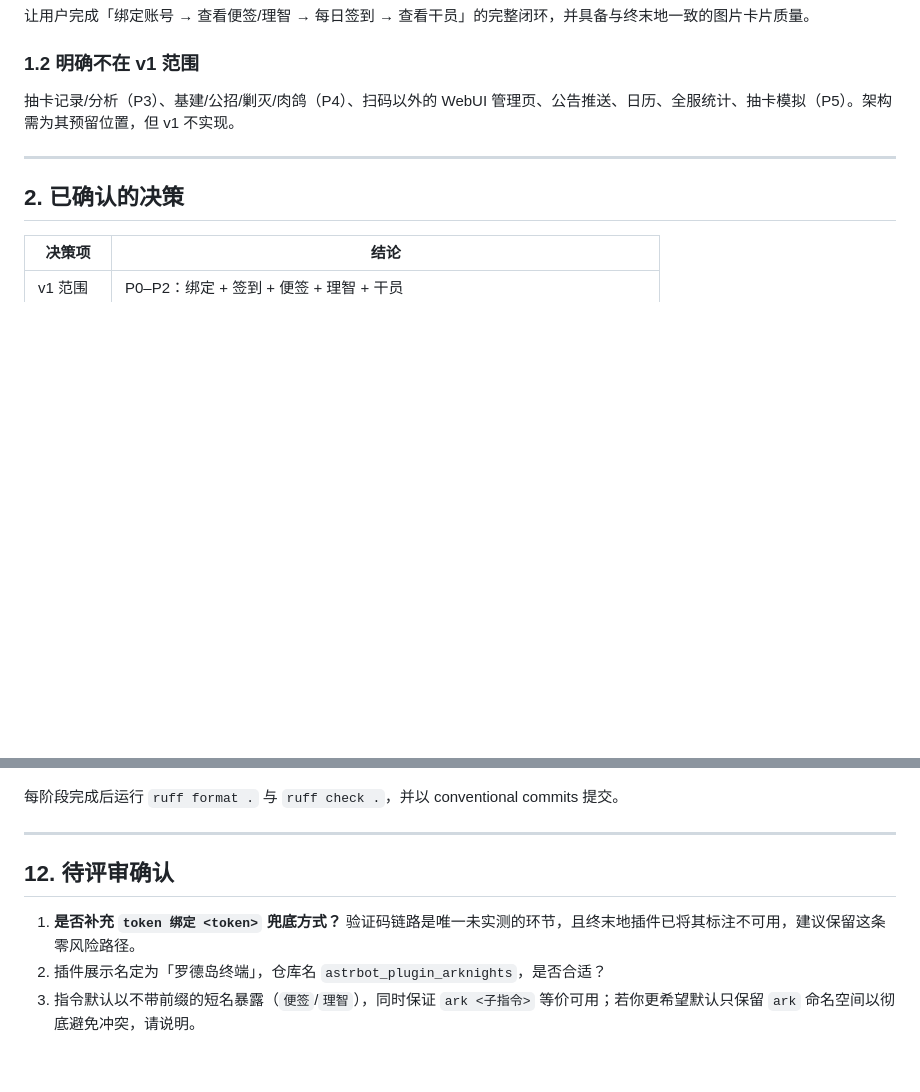
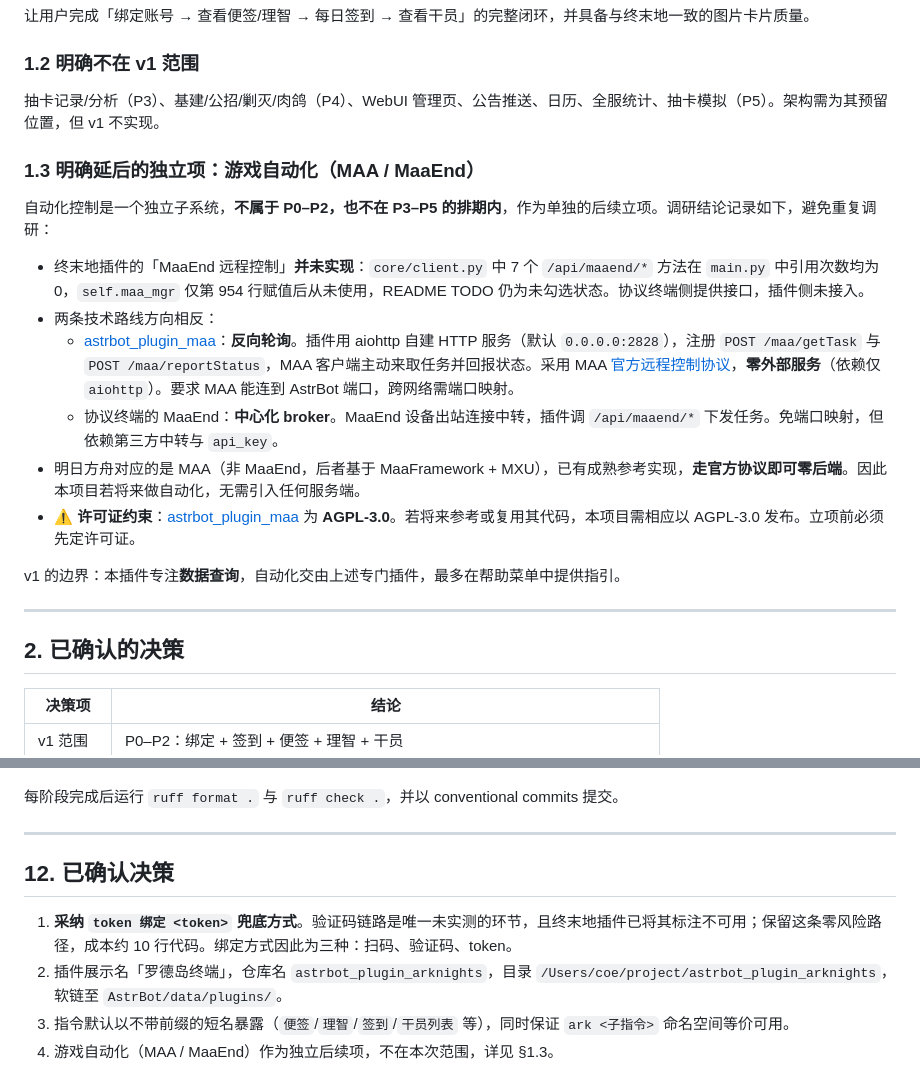
Before and after one commit to Siq5005/astrbot_plugin_arknights, a Markdown page: docs/specs/2026-09-16-arknights-plugin-design.md, 2 parts joined by grey strips. Rendered like a GitHub page; blank space fills up the shorter version.

Commit message:
docs: add P0-P2 implementation plan and record automation deferral

```diff
--- a/docs/specs/2026-09-16-arknights-plugin-design.md
+++ b/docs/specs/2026-09-16-arknights-plugin-design.md
@@ -19,7 +19,20 @@
 
 ### 1.2 明确不在 v1 范围
 
-抽卡记录/分析（P3）、基建/公招/剿灭/肉鸽（P4）、扫码以外的 WebUI 管理页、公告推送、日历、全服统计、抽卡模拟（P5）。架构需为其预留位置，但 v1 不实现。
+抽卡记录/分析（P3）、基建/公招/剿灭/肉鸽（P4）、WebUI 管理页、公告推送、日历、全服统计、抽卡模拟（P5）。架构需为其预留位置，但 v1 不实现。
+
+### 1.3 明确延后的独立项：游戏自动化（MAA / MaaEnd）
+
+自动化控制是一个独立子系统，**不属于 P0–P2，也不在 P3–P5 的排期内**，作为单独的后续立项。调研结论记录如下，避免重复调研：
+
+- 终末地插件的「MaaEnd 远程控制」**并未实现**：`core/client.py` 中 7 个 `/api/maaend/*` 方法在 `main.py` 中引用次数均为 0，`self.maa_mgr` 仅第 954 行赋值后从未使用，README TODO 仍为未勾选状态。协议终端侧提供接口，插件侧未接入。
+- 两条技术路线方向相反：
+  - [astrbot_plugin_maa](https://github.com/Hakuin123/astrbot_plugin_maa)：**反向轮询**。插件用 aiohttp 自建 HTTP 服务（默认 `0.0.0.0:2828`），注册 `POST /maa/getTask` 与 `POST /maa/reportStatus`，MAA 客户端主动来取任务并回报状态。采用 MAA [官方远程控制协议](https://docs.maa.plus/zh-cn/protocol/remote-control-schema.html)，**零外部服务**（依赖仅 `aiohttp`）。要求 MAA 能连到 AstrBot 端口，跨网络需端口映射。
+  - 协议终端的 MaaEnd：**中心化 broker**。MaaEnd 设备出站连接中转，插件调 `/api/maaend/*` 下发任务。免端口映射，但依赖第三方中转与 `api_key`。
+- 明日方舟对应的是 MAA（非 MaaEnd，后者基于 MaaFramework + MXU），已有成熟参考实现，**走官方协议即可零后端**。因此本项目若将来做自动化，无需引入任何服务端。
+- ⚠️ **许可证约束**：[astrbot_plugin_maa](https://github.com/Hakuin123/astrbot_plugin_maa) 为 **AGPL-3.0**。若将来参考或复用其代码，本项目需相应以 AGPL-3.0 发布。立项前必须先定许可证。
+
+v1 的边界：本插件专注**数据查询**，自动化交由上述专门插件，最多在帮助菜单中提供指引。
 
 ---
 
@@ -233,8 +246,9 @@ astrbot_plugin_arknights/
 
 ---
 
-## 12. 待评审确认
+## 12. 已确认决策
 
-1. **是否补充 `token 绑定 <token>` 兜底方式？** 验证码链路是唯一未实测的环节，且终末地插件已将其标注不可用，建议保留这条零风险路径。
-2. 插件展示名定为「罗德岛终端」，仓库名 `astrbot_plugin_arknights`，是否合适？
-3. 指令默认以不带前缀的短名暴露（`便签`/`理智`），同时保证 `ark <子指令>` 等价可用；若你更希望默认只保留 `ark` 命名空间以彻底避免冲突，请说明。
+1. **采纳 `token 绑定 <token>` 兜底方式**。验证码链路是唯一未实测的环节，且终末地插件已将其标注不可用；保留这条零风险路径，成本约 10 行代码。绑定方式因此为三种：扫码、验证码、token。
+2. 插件展示名「罗德岛终端」，仓库名 `astrbot_plugin_arknights`，目录 `/Users/coe/project/astrbot_plugin_arknights`，软链至 `AstrBot/data/plugins/`。
+3. 指令默认以不带前缀的短名暴露（`便签`/`理智`/`签到`/`干员列表` 等），同时保证 `ark <子指令>` 命名空间等价可用。
+4. 游戏自动化（MAA / MaaEnd）作为独立后续项，不在本次范围，详见 §1.3。
```
Also changed, not shown: 1 other file.
